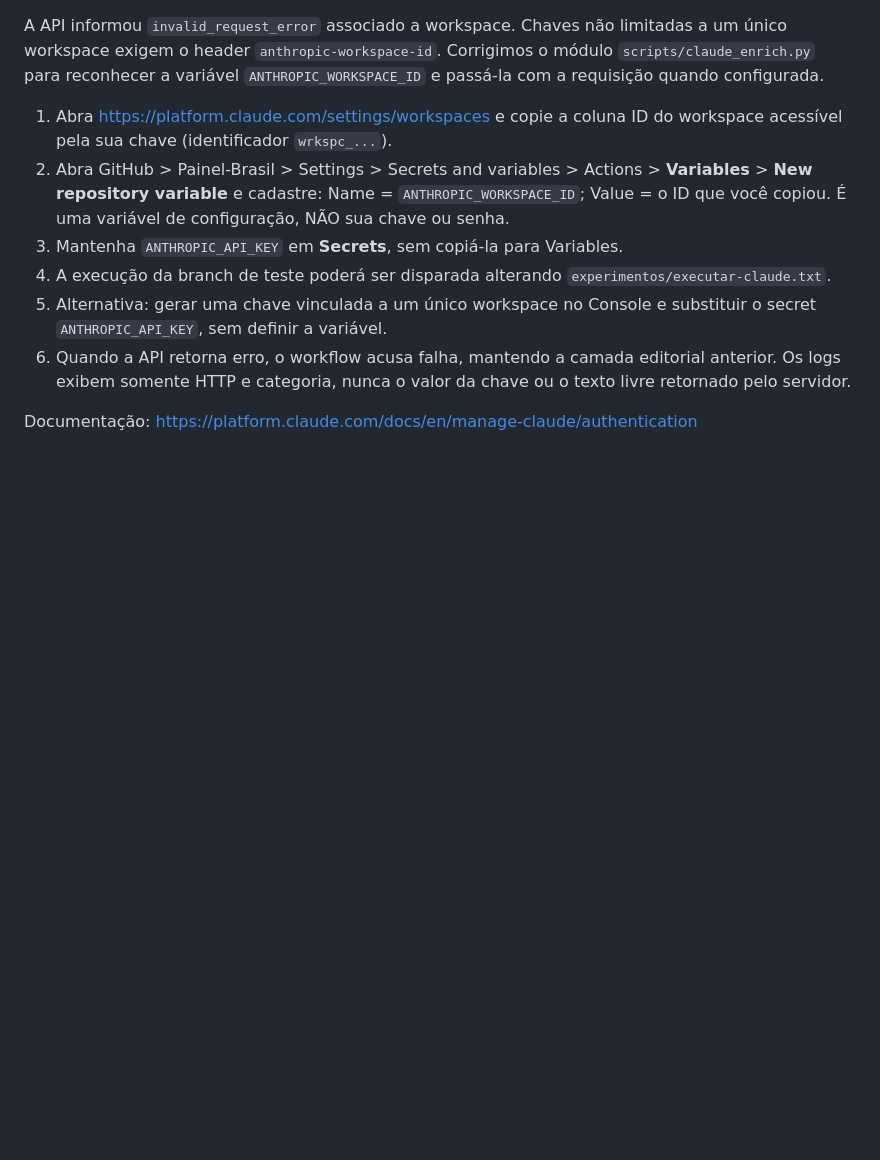
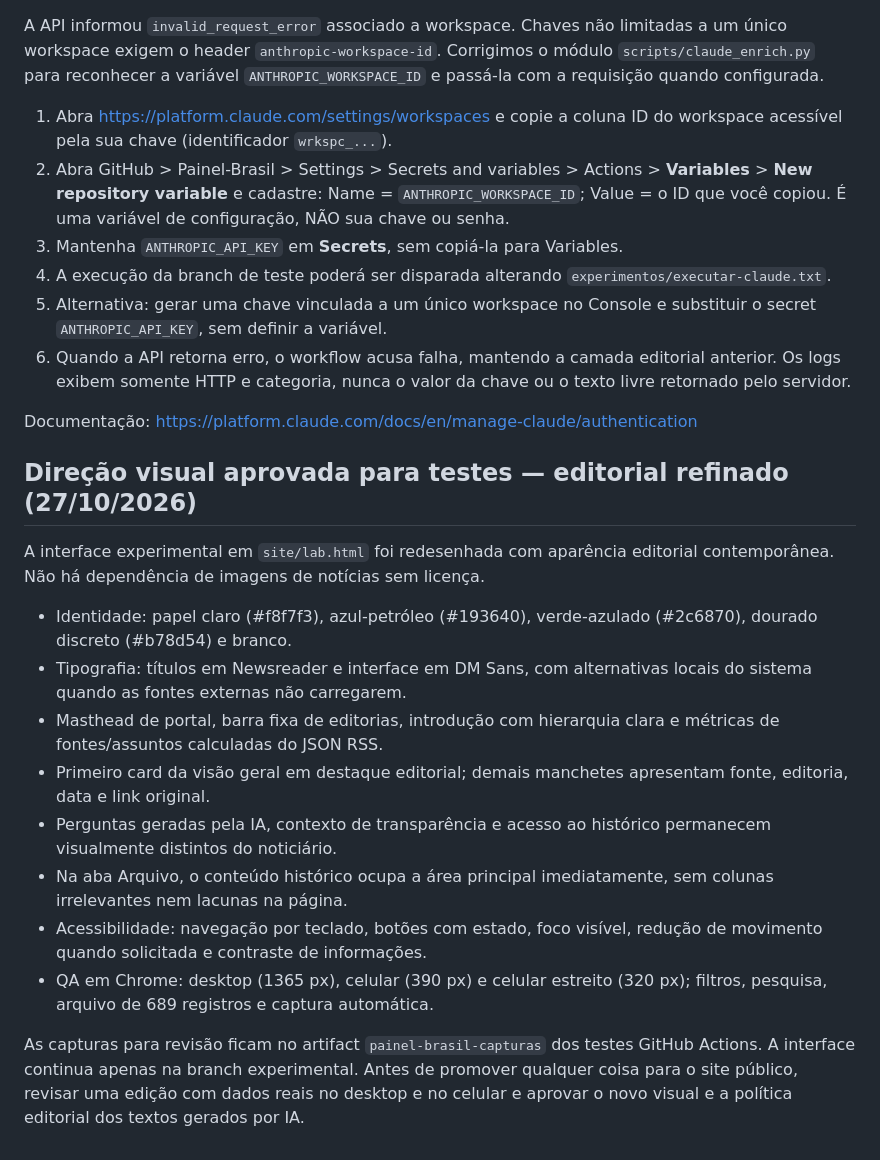
Before and after one commit to cinthiadamico/Painel-Brasil, a Markdown page: docs/reformulacao-claude.md, the part around the change. Drawn GitHub-style; blank space fills up the shorter version.

Commit message:
docs: registrar design editorial refinado e QA responsivo

```diff
--- a/docs/reformulacao-claude.md
+++ b/docs/reformulacao-claude.md
@@ -140,3 +140,31 @@ Corrigimos o módulo `scripts/claude_enrich.py` para reconhecer a variável
    o valor da chave ou o texto livre retornado pelo servidor.
 
 Documentação: https://platform.claude.com/docs/en/manage-claude/authentication
+
+## Direção visual aprovada para testes — editorial refinado (27/10/2026)
+
+A interface experimental em `site/lab.html` foi redesenhada com aparência
+editorial contemporânea. Não há dependência de imagens de notícias sem licença.
+
+- Identidade: papel claro (#f8f7f3), azul-petróleo (#193640),
+  verde-azulado (#2c6870), dourado discreto (#b78d54) e branco.
+- Tipografia: títulos em Newsreader e interface em DM Sans, com alternativas
+  locais do sistema quando as fontes externas não carregarem.
+- Masthead de portal, barra fixa de editorias, introdução com hierarquia
+  clara e métricas de fontes/assuntos calculadas do JSON RSS.
+- Primeiro card da visão geral em destaque editorial; demais manchetes
+  apresentam fonte, editoria, data e link original.
+- Perguntas geradas pela IA, contexto de transparência e acesso ao histórico
+  permanecem visualmente distintos do noticiário.
+- Na aba Arquivo, o conteúdo histórico ocupa a área principal
+  imediatamente, sem colunas irrelevantes nem lacunas na página.
+- Acessibilidade: navegação por teclado, botões com estado, foco visível,
+  redução de movimento quando solicitada e contraste de informações.
+- QA em Chrome: desktop (1365 px), celular (390 px) e celular estreito
+  (320 px); filtros, pesquisa, arquivo de 689 registros e captura automática.
+
+As capturas para revisão ficam no artifact `painel-brasil-capturas` dos
+testes GitHub Actions. A interface continua apenas na branch experimental.
+Antes de promover qualquer coisa para o site público, revisar uma edição
+com dados reais no desktop e no celular e aprovar o novo visual e a política
+editorial dos textos gerados por IA.
```
